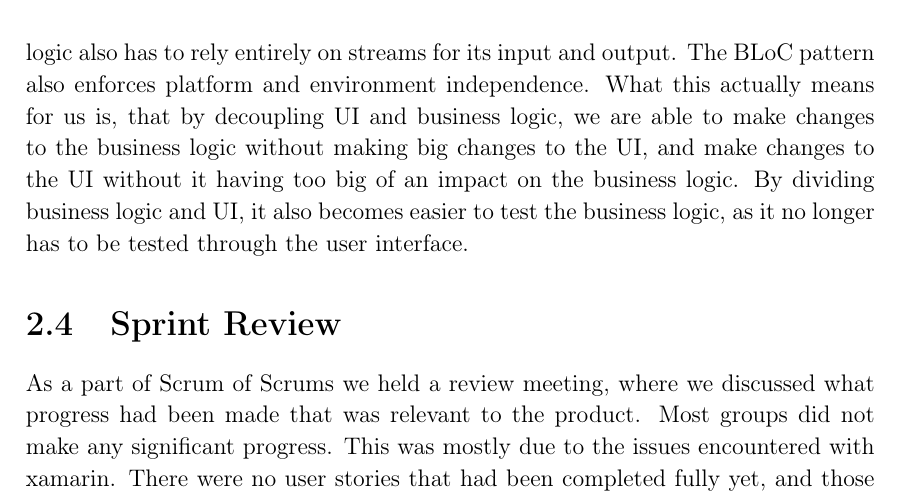
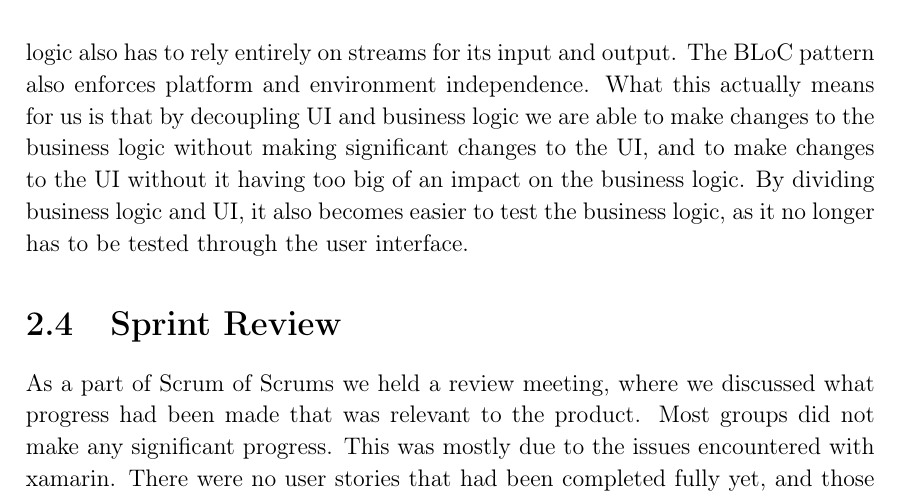
Before and after one commit to thomaslhansen/P6, a LaTeX thesis (report/main.tex, which reads report/2.Sprints/sprint1Content/sprint1Flutter.tex): part of page 17 of 26, cut so that both start at the same text. Compiled offline with pdfLaTeX.

Commit message:
Update report/2.Sprints/sprint1Content/sprint1Flutter.tex
Co-Authored-By: martinrix <ma16@student.aau.dk>

```diff
--- a/report/2.Sprints/sprint1Content/sprint1Flutter.tex
+++ b/report/2.Sprints/sprint1Content/sprint1Flutter.tex
@@ -25,6 +25,6 @@ Business Logic Component (BLoC) pattern, not to be confused with blocks, is a pa
 The BLoC pattern enforces that the business logic is moved into several BLoC's and by doing so, enforcing that widgets or UI components are only concerned with UI things, and absolutely oblivious to business logic.
 The business logic also has to rely entirely on streams for its input and output.
 The BLoC pattern also enforces platform and environment independence.
-What this actually means for us is, that by decoupling UI and business logic, we are able to make changes to the business logic without making big changes to the UI, and make changes to the UI without it having too big of an impact on the business logic.
+What this actually means for us is that by decoupling UI and business logic we are able to make changes to the business logic without making significant changes to the UI, and to make changes to the UI without it having too big of an impact on the business logic.
 By dividing business logic and UI, it also becomes easier to test the business logic, as it no longer has to be tested through the user interface.
 %%https://www.didierboelens.com/2018/08/reactive-programming---streams---bloc/
```
